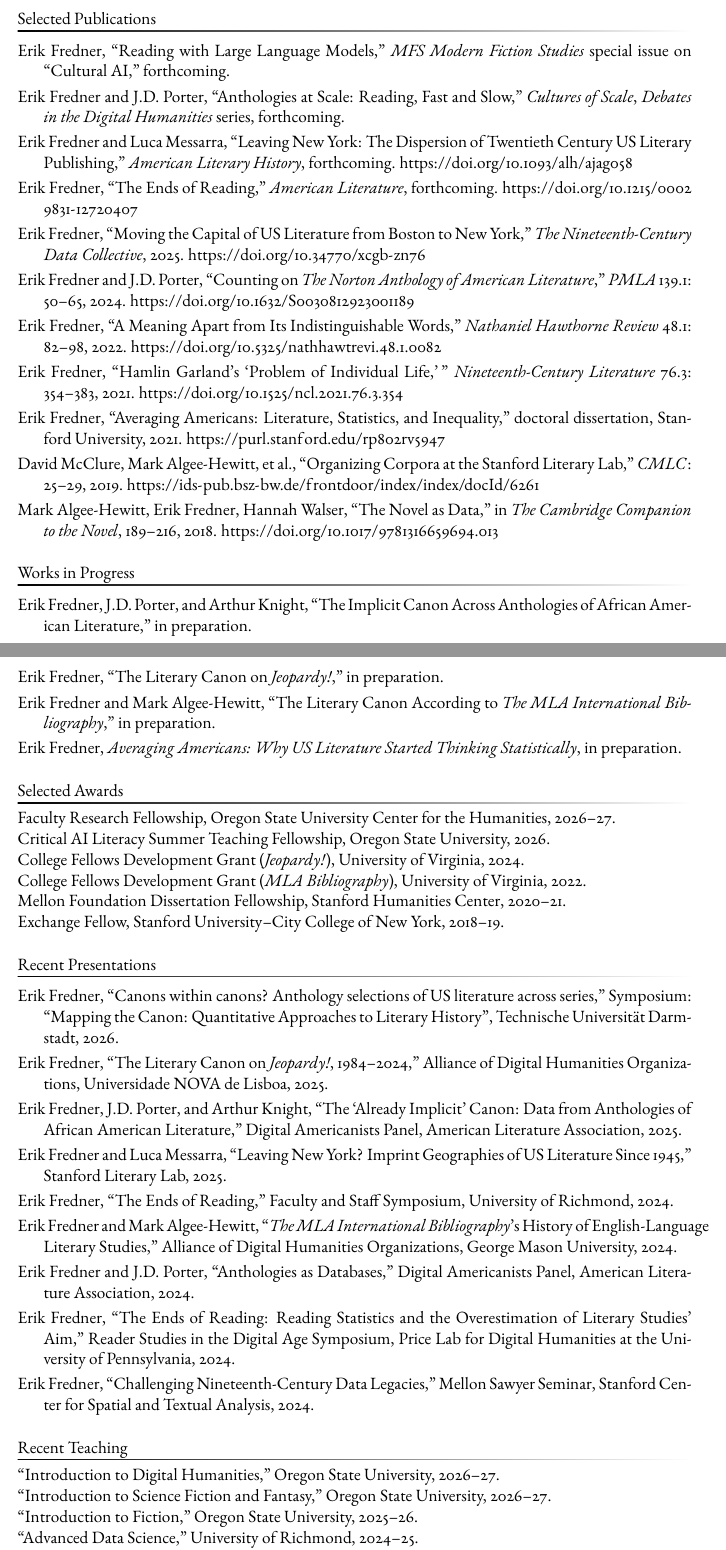
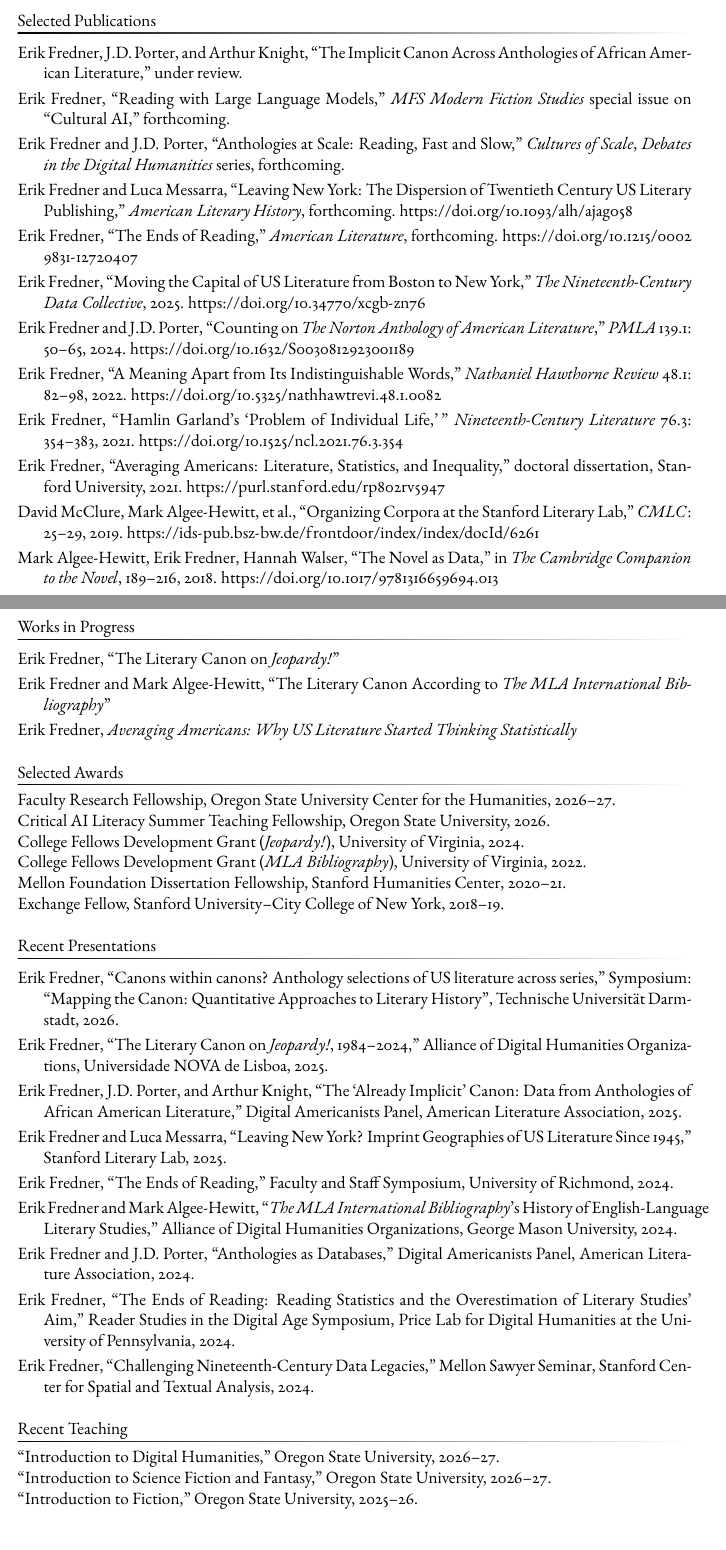
Before and after one commit to erikfredner/cv, a LaTeX CV (cv.tex): two parts of pages 1 and 2 of 2, joined at a grey line, cut so that both start at the same text. Compiled offline with pdfLaTeX.

Commit message:
"implicit" under review

```diff
--- a/cv.tex
+++ b/cv.tex
@@ -83,6 +83,7 @@
 
 %--- PUBLICATIONS ---
 \section{Selected Publications}
+\entry{Erik Fredner, J.D. Porter, and Arthur Knight, ``The Implicit Canon Across Anthologies of African American Literature,'' under review.}
 \entry{Erik Fredner, ``Reading with Large Language Models,'' \textit{MFS Modern Fiction Studies} special issue on ``Cultural AI,'' forthcoming.}
 \entry{Erik Fredner and J.D. Porter, ``Anthologies at Scale: Reading, Fast and Slow,'' \textit{Cultures of Scale}, \textit{Debates in the Digital Humanities} series, forthcoming.}
 \entry{Erik Fredner and Luca Messarra, ``Leaving New York: The Dispersion of Twentieth Century US Literary Publishing,'' \textit{American Literary History}, forthcoming. \doi{10.1093/alh/ajag058}}
@@ -97,10 +98,9 @@
 
 %--- WIP ---
 \section{Works in Progress}
-\entry{Erik Fredner, J.D. Porter, and Arthur Knight, ``The Implicit Canon Across Anthologies of African American Literature,'' in preparation.}
-\entry{Erik Fredner, ``The Literary Canon on \textit{Jeopardy!},'' in preparation.}
-\entry{Erik Fredner and Mark Algee-Hewitt, ``The Literary Canon According to \textit{The MLA International Bibliography},'' in preparation.}
-\entry{Erik Fredner, \textit{Averaging Americans: Why US Literature Started Thinking Statistically}, in preparation.}
+\entry{Erik Fredner, ``The Literary Canon on \textit{Jeopardy!}''}
+\entry{Erik Fredner and Mark Algee-Hewitt, ``The Literary Canon According to \textit{The MLA International Bibliography}''}
+\entry{Erik Fredner, \textit{Averaging Americans: Why US Literature Started Thinking Statistically}}
 
 %--- AWARDS ---
 \section{Selected Awards}
```
Also changed, not shown: docs/cv.pdf, cv.tex (1 more changed lines).
